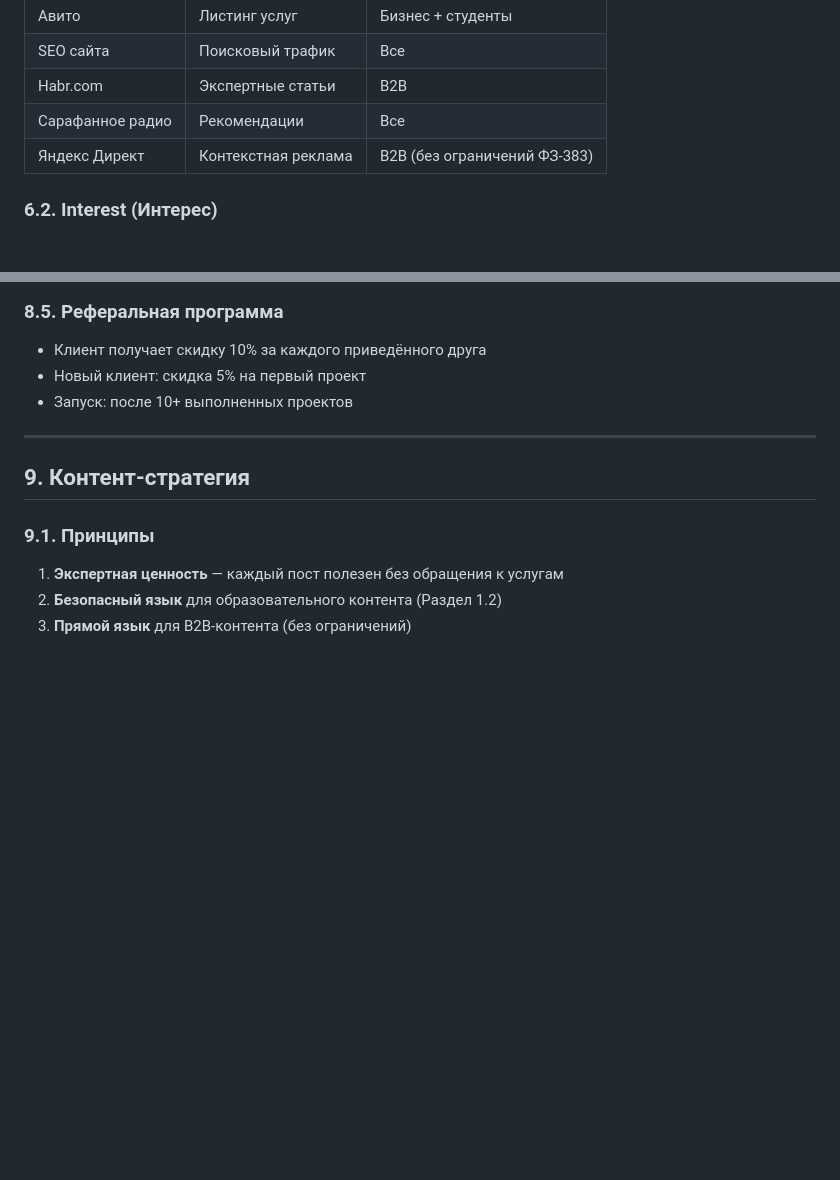
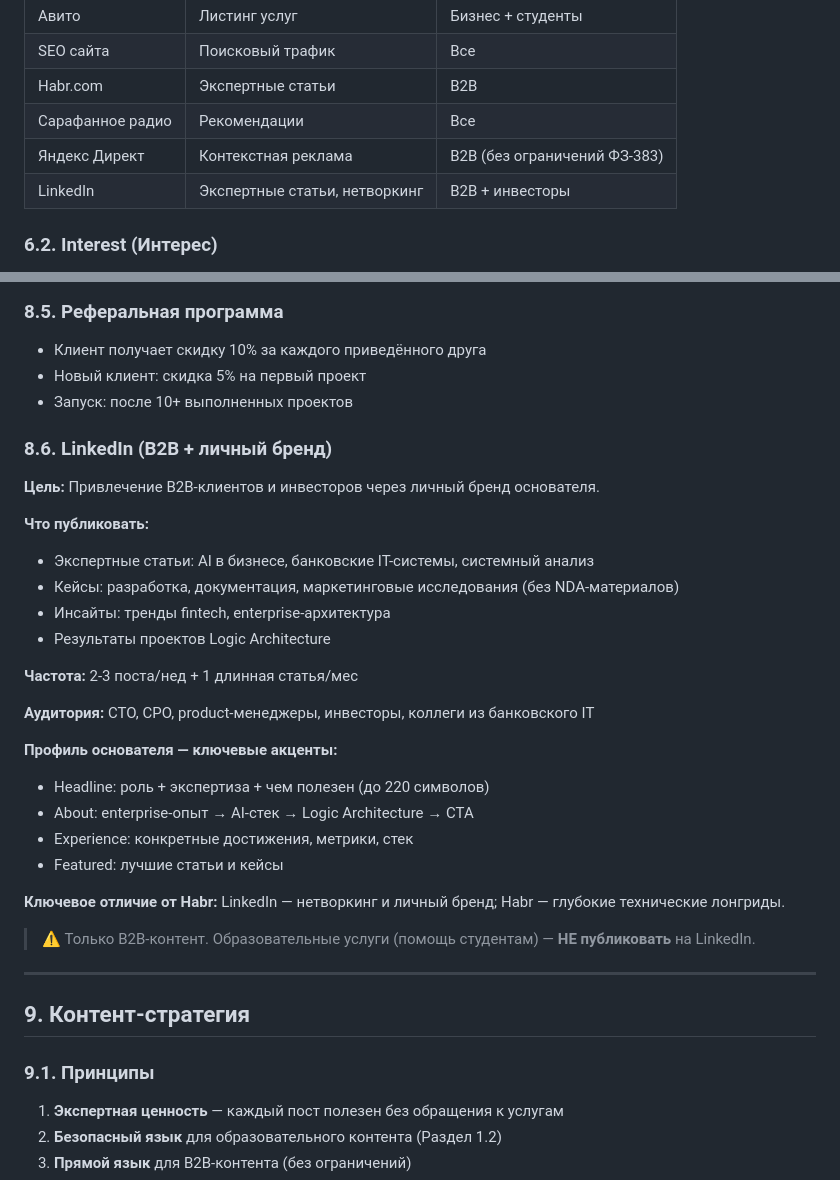
Before and after one commit to Midasfallen/Courses, a Markdown page: docs/strategy/marketing_strategy.md, 2 parts joined by grey strips. Drawn GitHub-style; blank space fills up the shorter version.

```diff
--- a/docs/strategy/marketing_strategy.md
+++ b/docs/strategy/marketing_strategy.md
@@ -278,6 +278,7 @@
 | Habr.com | Экспертные статьи | B2B |
 | Сарафанное радио | Рекомендации | Все |
 | Яндекс Директ | Контекстная реклама | B2B (без ограничений ФЗ-383) |
+| LinkedIn | Экспертные статьи, нетворкинг | B2B + инвесторы |
 
 ### 6.2. Interest (Интерес)
 
@@ -366,6 +367,30 @@
 - Клиент получает скидку 10% за каждого приведённого друга
 - Новый клиент: скидка 5% на первый проект
 - Запуск: после 10+ выполненных проектов
+
+### 8.6. LinkedIn (B2B + личный бренд)
+
+**Цель:** Привлечение B2B-клиентов и инвесторов через личный бренд основателя.
+
+**Что публиковать:**
+- Экспертные статьи: AI в бизнесе, банковские IT-системы, системный анализ
+- Кейсы: разработка, документация, маркетинговые исследования (без NDA-материалов)
+- Инсайты: тренды fintech, enterprise-архитектура
+- Результаты проектов Logic Architecture
+
+**Частота:** 2-3 поста/нед + 1 длинная статья/мес
+
+**Аудитория:** CTO, CPO, product-менеджеры, инвесторы, коллеги из банковского IT
+
+**Профиль основателя — ключевые акценты:**
+- Headline: роль + экспертиза + чем полезен (до 220 символов)
+- About: enterprise-опыт → AI-стек → Logic Architecture → CTA
+- Experience: конкретные достижения, метрики, стек
+- Featured: лучшие статьи и кейсы
+
+**Ключевое отличие от Habr:** LinkedIn — нетворкинг и личный бренд; Habr — глубокие технические лонгриды.
+
+> ⚠️ Только B2B-контент. Образовательные услуги (помощь студентам) — **НЕ публиковать** на LinkedIn.
 
 ---
 
```
Also changed, not shown: CLAUDE.md (+1 -0 lines), docs/plans/expressive-beaming-otter.md (+66 -97 lines).
